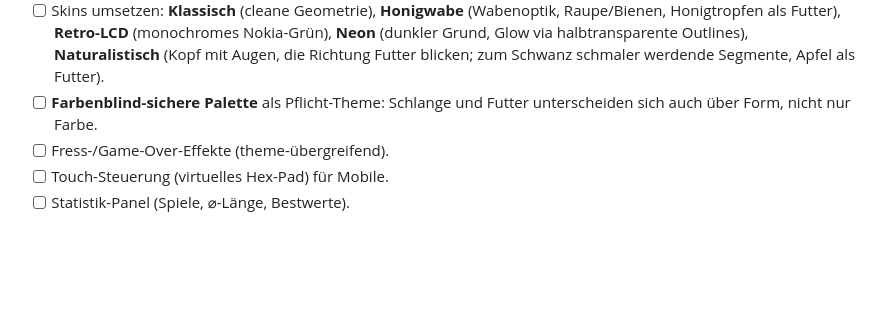
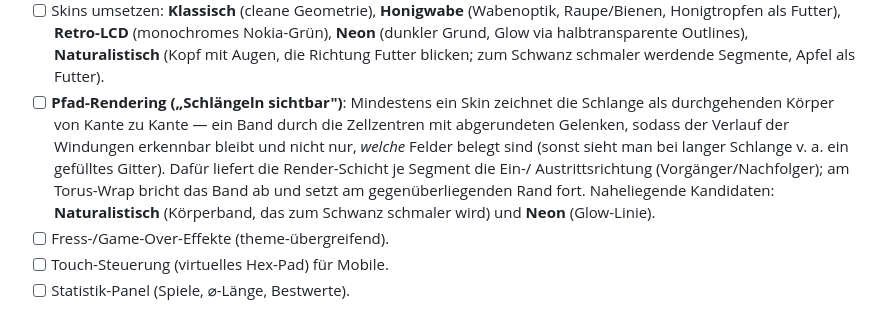
Before and after one commit to surt91/hexsnake, a Markdown page: plan/01_snake.md, the part around the change. Rendered like a GitHub page; blank space fills up the shorter version.

Commit message:
docs(plan): require connected-body path rendering in at least one skin
Co-Authored-By: Claude Fable 5 <noreply@anthropic.com>

```diff
--- a/plan/01_snake.md
+++ b/plan/01_snake.md
@@ -170,8 +170,16 @@ Ausbaustufen" verschoben — Entscheidung vom 2026-06-12.)*
       halbtransparente Outlines), **Naturalistisch** (Kopf mit Augen, die
       Richtung Futter blicken; zum Schwanz schmaler werdende Segmente,
       Apfel als Futter).
-- [ ] **Farbenblind-sichere Palette** als Pflicht-Theme: Schlange und Futter
-      unterscheiden sich auch über Form, nicht nur Farbe.
+- [ ] **Pfad-Rendering („Schlängeln sichtbar")**: Mindestens ein Skin
+      zeichnet die Schlange als durchgehenden Körper von Kante zu Kante —
+      ein Band durch die Zellzentren mit abgerundeten Gelenken, sodass der
+      Verlauf der Windungen erkennbar bleibt und nicht nur, *welche* Felder
+      belegt sind (sonst sieht man bei langer Schlange v. a. ein gefülltes
+      Gitter). Dafür liefert die Render-Schicht je Segment die Ein-/
+      Austrittsrichtung (Vorgänger/Nachfolger); am Torus-Wrap bricht das
+      Band ab und setzt am gegenüberliegenden Rand fort. Naheliegende
+      Kandidaten: **Naturalistisch** (Körperband, das zum Schwanz schmaler
+      wird) und **Neon** (Glow-Linie).
 - [ ] Fress-/Game-Over-Effekte (theme-übergreifend).
 - [ ] Touch-Steuerung (virtuelles Hex-Pad) für Mobile.
 - [ ] Statistik-Panel (Spiele, ⌀-Länge, Bestwerte).
```
